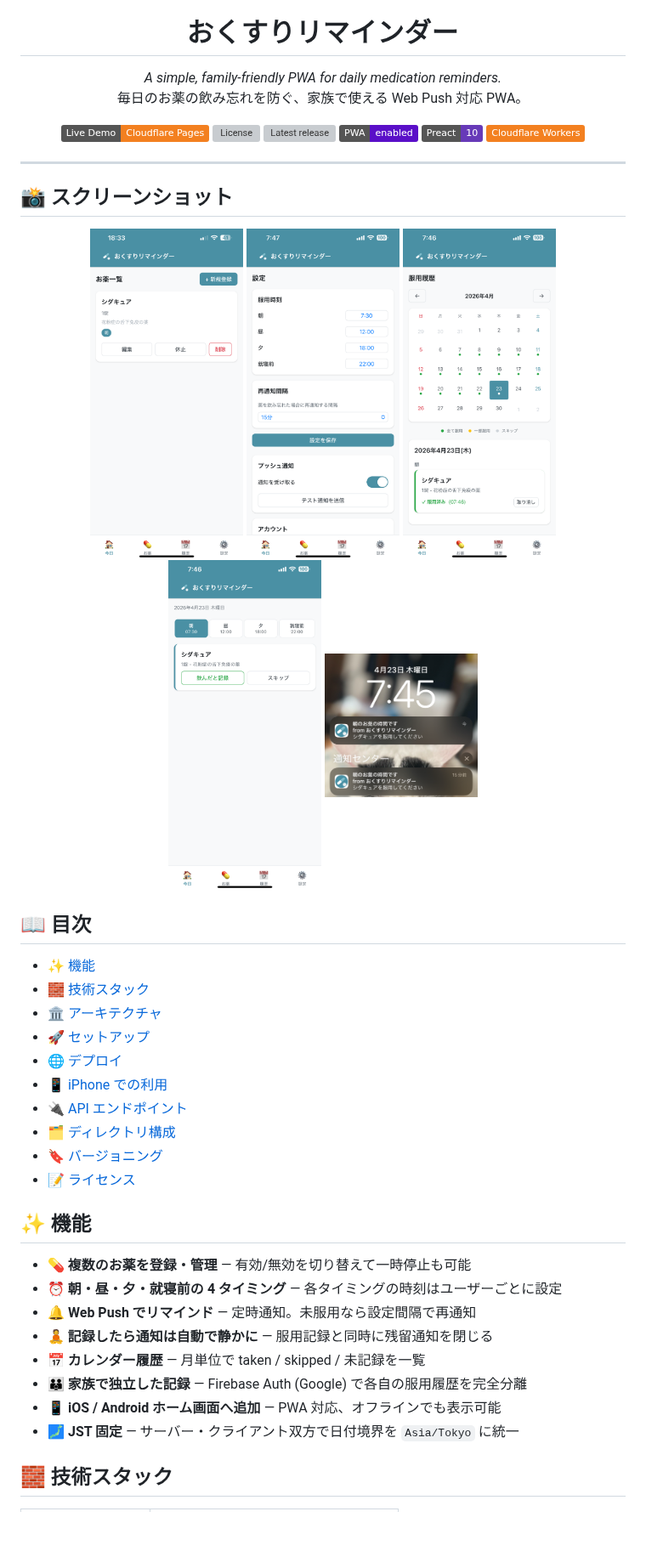
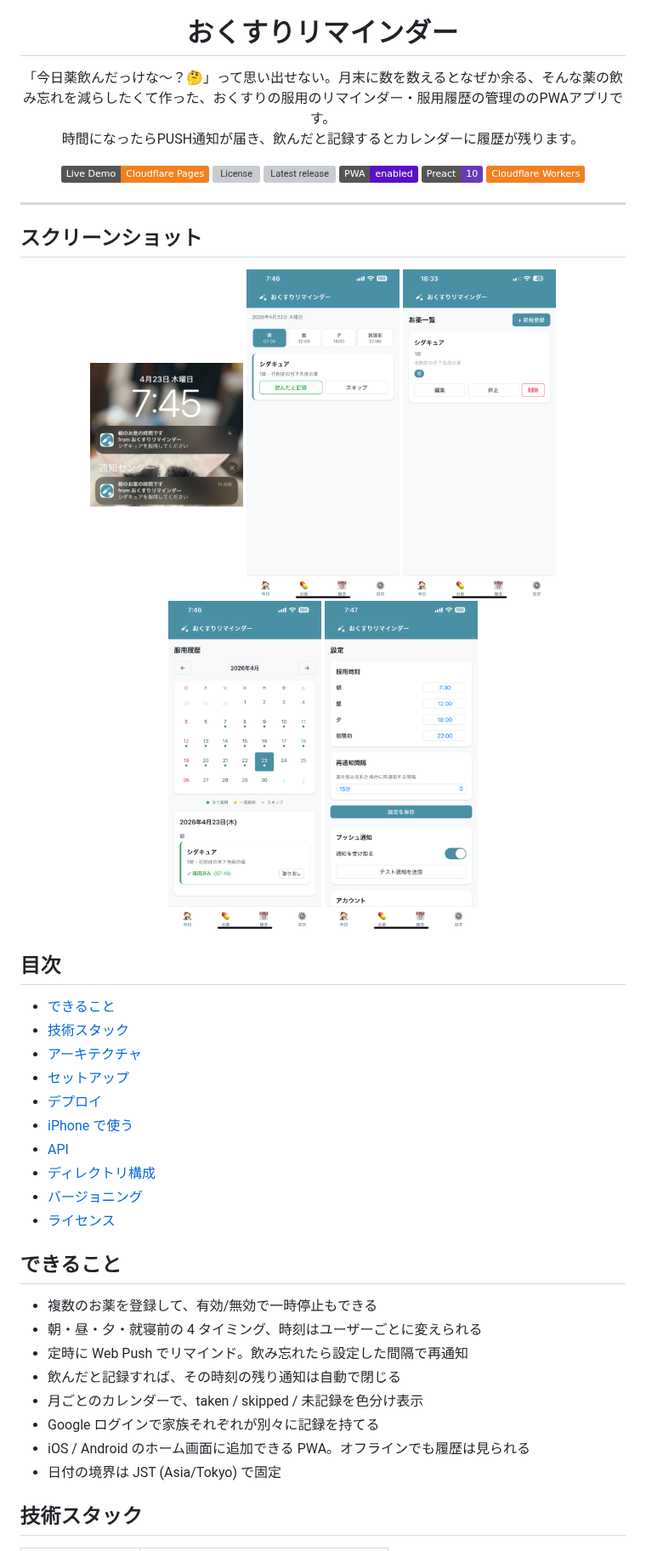
Before and after one commit to take20m/my-medicine-reminder, a Markdown page: README.md, the part around one of its changes. Shown at 85% size. Rendered like a GitHub page; pictures changed too: docs/images/screenshot-history.png, docs/images/screenshot-medications.png, docs/images/screenshot-notification.png; badges without logos; blank space fills up the shorter version; grey boxes are pictures that could not be loaded.

Commit message:
👍️ READMEの説明を調整

```diff
--- a/README.md
+++ b/README.md
@@ -5,8 +5,8 @@
 <h1 align="center">おくすりリマインダー</h1>
 
 <p align="center">
-  <em>A simple, family-friendly PWA for daily medication reminders.</em><br/>
-  毎日のお薬の飲み忘れを防ぐ、家族で使える Web Push 対応 PWA。
+  「今日薬飲んだっけな〜？🤔」って思い出せない。月末に数を数えるとなぜか余る、そんな薬の飲み忘れを減らしたくて作った、おくすりの服用のリマインダー・服用履歴の管理ののPWAアプリです。<br/>
+  時間になったらPUSH通知が届き、飲んだと記録するとカレンダーに履歴が残ります。
 </p>
 
 <p align="center">
@@ -20,7 +20,7 @@
 
 ---
 
-## 📸 スクリーンショット
+## スクリーンショット
 
 <p align="center">
   <img src="docs/images/screenshot-notification.png" width="180" alt="Push通知">
@@ -30,29 +30,29 @@
   <img src="docs/images/screenshot-settings.png" width="180" alt="設定画面">
 </p>
 
-## 📖 目次
+## 目次
 
-- [✨ 機能](#-機能)
-- [🧱 技術スタック](#-技術スタック)
-- [🏛 アーキテクチャ](#-アーキテクチャ)
-- [🚀 セットアップ](#-セットアップ)
-- [🌐 デプロイ](#-デプロイ)
-- [📱 iPhone での利用](#-iphone-での利用)
-- [🔌 API エンドポイント](#-api-エンドポイント)
-- [🗂 ディレクトリ構成](#-ディレクトリ構成)
-- [🔖 バージョニング](#-バージョニング)
-- [📝 ライセンス](#-ライセンス)
+- [できること](#できること)
+- [技術スタック](#技術スタック)
+- [アーキテクチャ](#アーキテクチャ)
+- [セットアップ](#セットアップ)
+- [デプロイ](#デプロイ)
+- [iPhone で使う](#iphone-で使う)
+- [API](#api)
+- [ディレクトリ構成](#ディレクトリ構成)
+- [バージョニング](#バージョニング)
+- [ライセンス](#ライセンス)
 
-## ✨ 機能
+## できること
 
-- 💊 **複数のお薬を登録・管理** — 有効/無効を切り替えて一時停止も可能
-- ⏰ **朝・昼・夕・就寝前の 4 タイミング** — 各タイミングの時刻はユーザーごとに設定
-- 🔔 **Web Push でリマインド** — 定時通知。未服用なら設定間隔で再通知
-- 🧘 **記録したら通知は自動で静かに** — 服用記録と同時に残留通知を閉じる
-- 📅 **カレンダー履歴** — 月単位で taken / skipped / 未記録を一覧
-- 👪 **家族で独立した記録** — Firebase Auth (Google) で各自の服用履歴を完全分離
-- 📱 **iOS / Android ホーム画面へ追加** — PWA 対応、オフラインでも表示可能
-- 🗾 **JST 固定** — サーバー・クライアント双方で日付境界を `Asia/Tokyo` に統一
+- 複数のお薬を登録して、有効/無効で一時停止もできる
+- 朝・昼・夕・就寝前の 4 タイミング、時刻はユーザーごとに変えられる
+- 定時に Web Push でリマインド。飲み忘れたら設定した間隔で再通知
+- 飲んだと記録すれば、その時刻の残り通知は自動で閉じる
+- 月ごとのカレンダーで、taken / skipped / 未記録を色分け表示
+- Google ログインで家族それぞれが別々に記録を持てる
+- iOS / Android のホーム画面に追加できる PWA。オフラインでも履歴は見られる
+- 日付の境界は JST (Asia/Tokyo) で固定
 
-## 🧱 技術スタック
+## 技術スタック
 
```
Also changed, not shown: other parts of README.md (+66 -73 lines).
